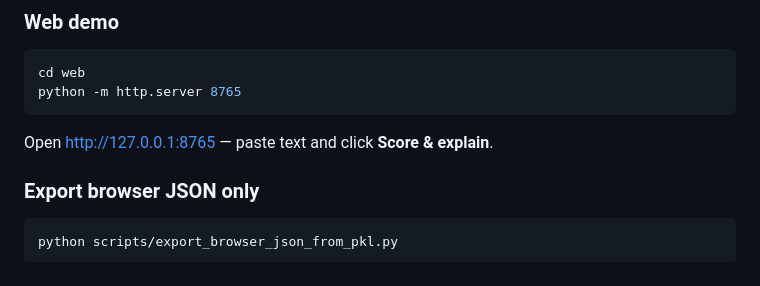
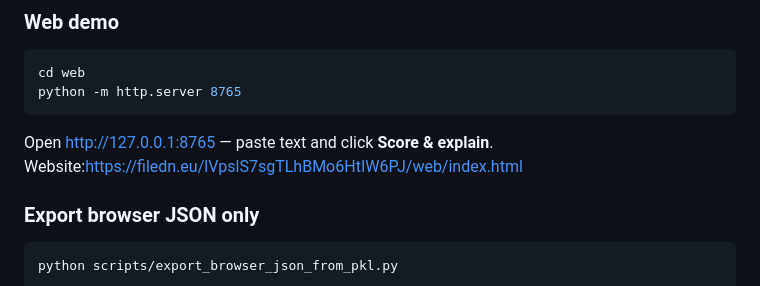
Before and after one commit to carmenwonghkuspace/COMP3000HK-FYP-WongFongMan, a Markdown page: README.md, the part around the change. Rendered like a GitHub page.

Commit message:
Add project website link to README
Add website link for the project in the README.

````diff
--- a/README.md
+++ b/README.md
@@ -119,6 +119,7 @@ python -m http.server 8765
 ```
 
 Open http://127.0.0.1:8765 — paste text and click **Score & explain**.
+Website:https://filedn.eu/lVpslS7sgTLhBMo6HtIW6PJ/web/index.html
 
 ### Export browser JSON only
 
````
